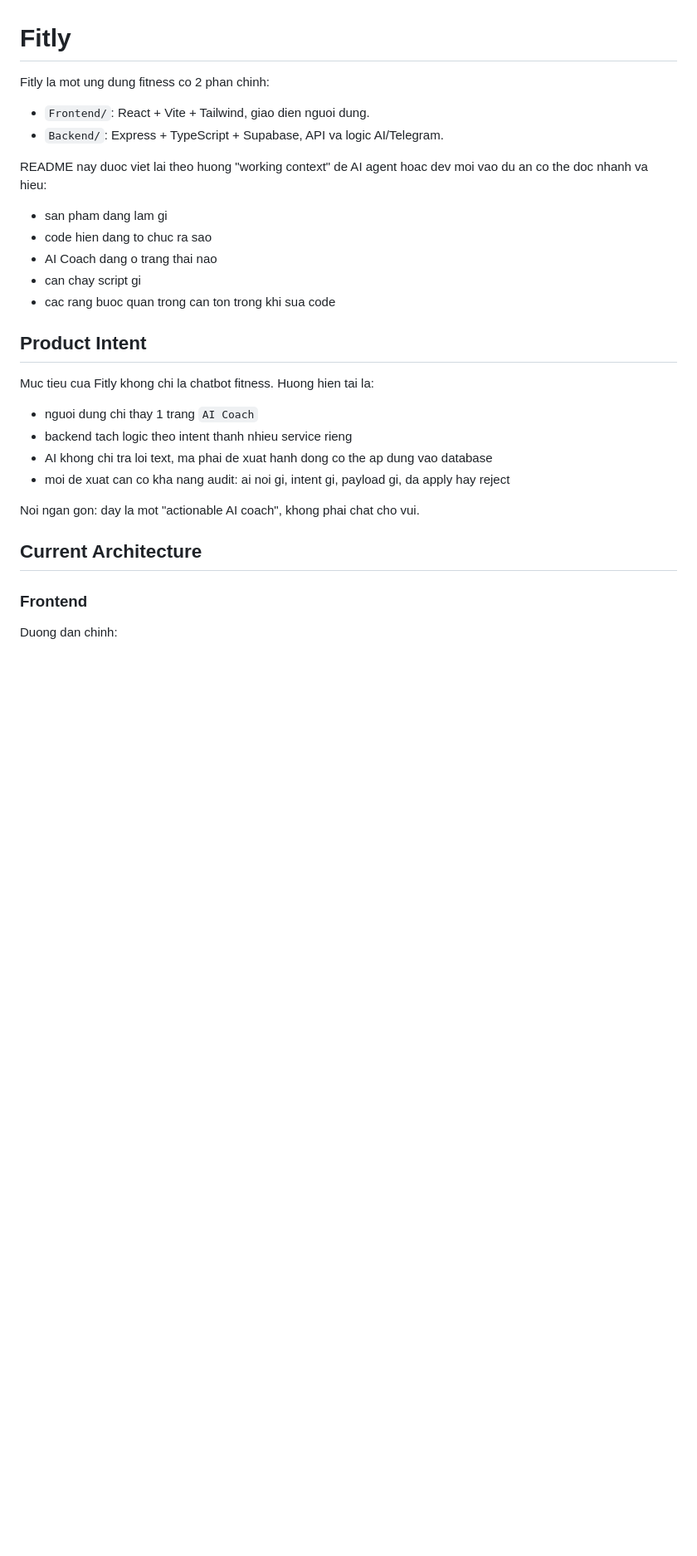
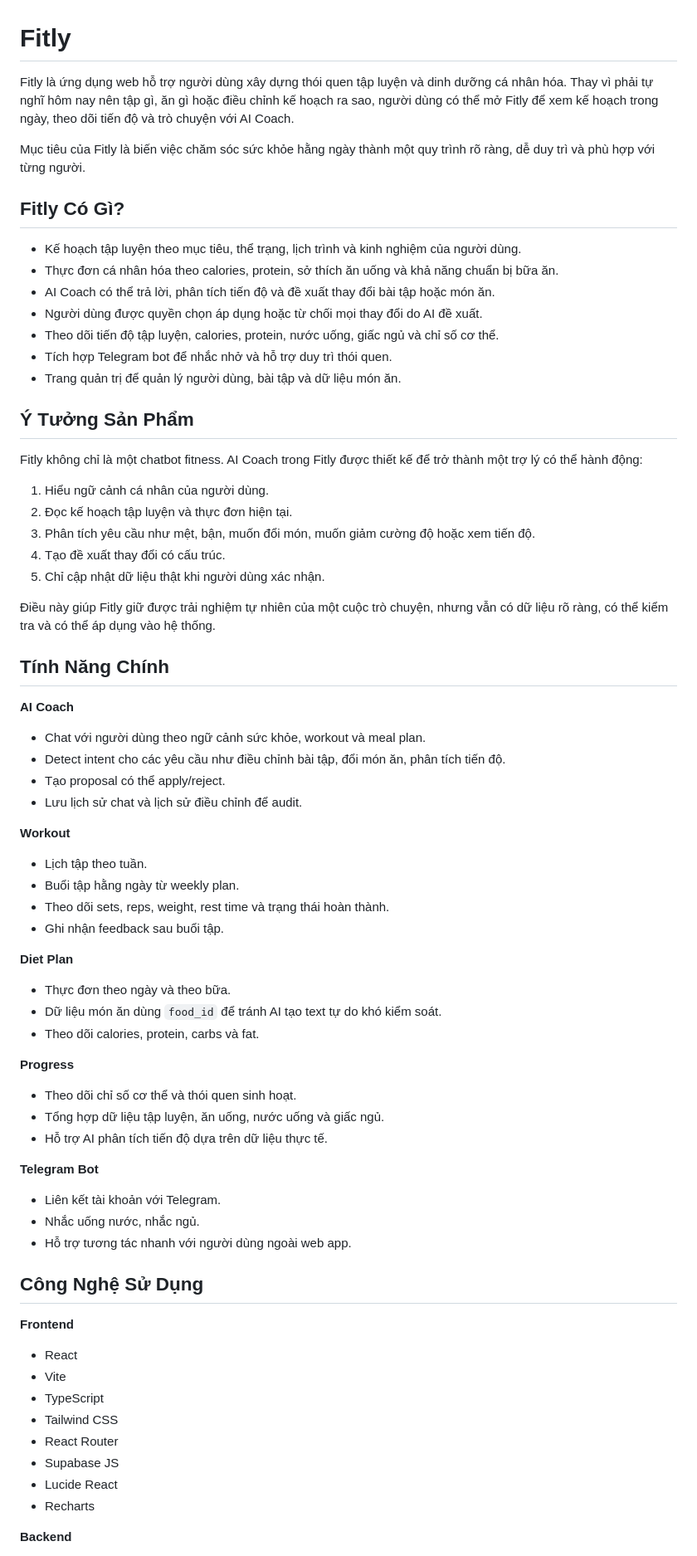
Before and after one commit to nhan12062004/Fitly, a Markdown page: README.md, the part around one of its changes. Shown at 83% size. Drawn GitHub-style; blank space fills up the shorter version.

```diff
--- a/README.md
+++ b/README.md
@@ -1,31 +1,77 @@
 # Fitly
 
-Fitly la mot ung dung fitness co 2 phan chinh:
+Fitly là ứng dụng web hỗ trợ người dùng xây dựng thói quen tập luyện và dinh dưỡng cá nhân hóa. Thay vì phải tự nghĩ hôm nay nên tập gì, ăn gì hoặc điều chỉnh kế hoạch ra sao, người dùng có thể mở Fitly để xem kế hoạch trong ngày, theo dõi tiến độ và trò chuyện với AI Coach.
 
-- `Frontend/`: React + Vite + Tailwind, giao dien nguoi dung.
-- `Backend/`: Express + TypeScript + Supabase, API va logic AI/Telegram.
+Mục tiêu của Fitly là biến việc chăm sóc sức khỏe hằng ngày thành một quy trình rõ ràng, dễ duy trì và phù hợp với từng người.
 
-README nay duoc viet lai theo huong "working context" de AI agent hoac dev moi vao du an co the doc nhanh va hieu:
+## Fitly Có Gì?
 
-- san pham dang lam gi
-- code hien dang to chuc ra sao
-- AI Coach dang o trang thai nao
-- can chay script gi
-- cac rang buoc quan trong can ton trong khi sua code
+- Kế hoạch tập luyện theo mục tiêu, thể trạng, lịch trình và kinh nghiệm của người dùng.
+- Thực đơn cá nhân hóa theo calories, protein, sở thích ăn uống và khả năng chuẩn bị bữa ăn.
+- AI Coach có thể trả lời, phân tích tiến độ và đề xuất thay đổi bài tập hoặc món ăn.
+- Người dùng được quyền chọn áp dụng hoặc từ chối mọi thay đổi do AI đề xuất.
+- Theo dõi tiến độ tập luyện, calories, protein, nước uống, giấc ngủ và chỉ số cơ thể.
+- Tích hợp Telegram bot để nhắc nhở và hỗ trợ duy trì thói quen.
+- Trang quản trị để quản lý người dùng, bài tập và dữ liệu món ăn.
 
-## Product Intent
+## Ý Tưởng Sản Phẩm
 
-Muc tieu cua Fitly khong chi la chatbot fitness. Huong hien tai la:
+Fitly không chỉ là một chatbot fitness. AI Coach trong Fitly được thiết kế để trở thành một trợ lý có thể hành động:
 
-- nguoi dung chi thay 1 trang `AI Coach`
-- backend tach logic theo intent thanh nhieu service rieng
-- AI khong chi tra loi text, ma phai de xuat hanh dong co the ap dung vao database
-- moi de xuat can co kha nang audit: ai noi gi, intent gi, payload gi, da apply hay reject
+1. Hiểu ngữ cảnh cá nhân của người dùng.
+2. Đọc kế hoạch tập luyện và thực đơn hiện tại.
+3. Phân tích yêu cầu như mệt, bận, muốn đổi món, muốn giảm cường độ hoặc xem tiến độ.
+4. Tạo đề xuất thay đổi có cấu trúc.
+5. Chỉ cập nhật dữ liệu thật khi người dùng xác nhận.
 
-Noi ngan gon: day la mot "actionable AI coach", khong phai chat cho vui.
+Điều này giúp Fitly giữ được trải nghiệm tự nhiên của một cuộc trò chuyện, nhưng vẫn có dữ liệu rõ ràng, có thể kiểm tra và có thể áp dụng vào hệ thống.
 
-## Current Architecture
+## Tính Năng Chính
 
-### Frontend
+**AI Coach**
 
-Duong dan chinh:
+- Chat với người dùng theo ngữ cảnh sức khỏe, workout và meal plan.
+- Detect intent cho các yêu cầu như điều chỉnh bài tập, đổi món ăn, phân tích tiến độ.
+- Tạo proposal có thể apply/reject.
+- Lưu lịch sử chat và lịch sử điều chỉnh để audit.
+
+**Workout**
+
+- Lịch tập theo tuần.
+- Buổi tập hằng ngày từ weekly plan.
+- Theo dõi sets, reps, weight, rest time và trạng thái hoàn thành.
+- Ghi nhận feedback sau buổi tập.
+
+**Diet Plan**
+
+- Thực đơn theo ngày và theo bữa.
+- Dữ liệu món ăn dùng `food_id` để tránh AI tạo text tự do khó kiểm soát.
+- Theo dõi calories, protein, carbs và fat.
+
+**Progress**
+
+- Theo dõi chỉ số cơ thể và thói quen sinh hoạt.
+- Tổng hợp dữ liệu tập luyện, ăn uống, nước uống và giấc ngủ.
+- Hỗ trợ AI phân tích tiến độ dựa trên dữ liệu thực tế.
+
+**Telegram Bot**
+
+- Liên kết tài khoản với Telegram.
+- Nhắc uống nước, nhắc ngủ.
+- Hỗ trợ tương tác nhanh với người dùng ngoài web app.
+
+## Công Nghệ Sử Dụng
+
+**Frontend**
+
+- React
+- Vite
+- TypeScript
+- Tailwind CSS
+- React Router
+- Supabase JS
+- Lucide React
+- Recharts
+
+**Backend**
+
```
Also changed, not shown: other parts of README.md (+103 -249 lines).
